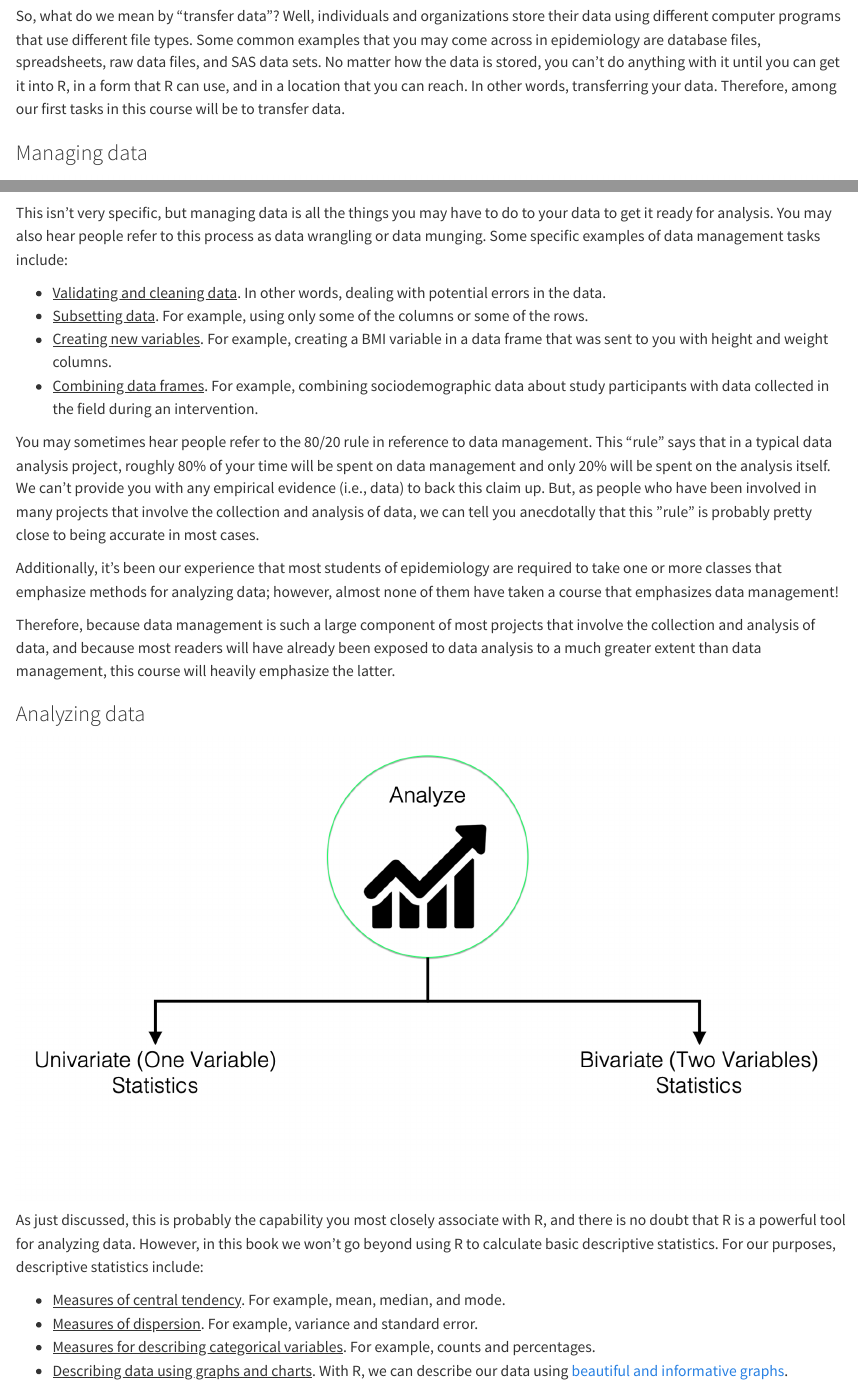
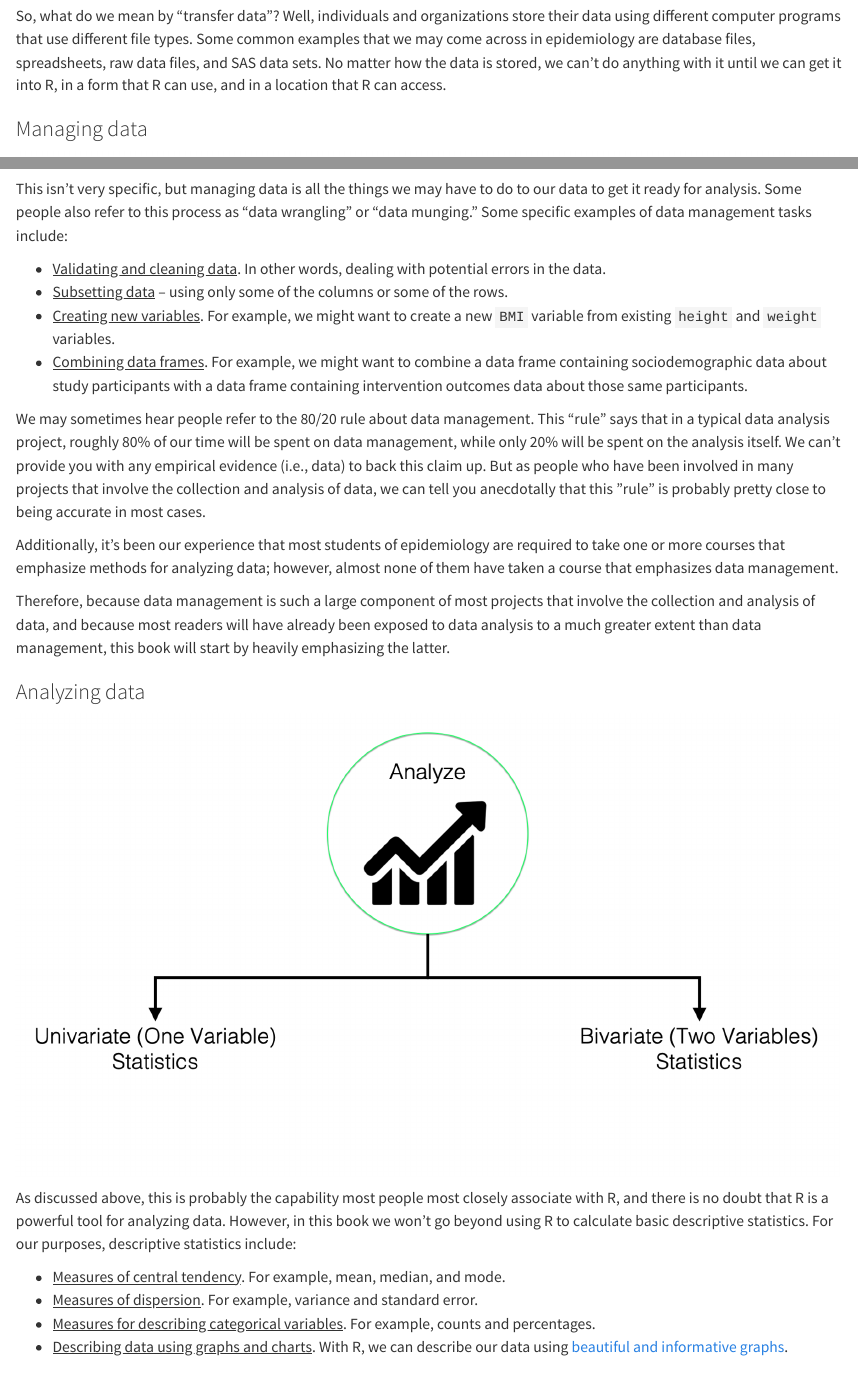
Before and after one commit to brad-cannell/r4epi_quarto, a Quarto document (chapters/what_is_r/what_is_r.qmd): the page in a window 1100 px wide, from 5930 px down before the commit and from 5900 px down after it, so that both start at the same text, and a second part further down, joined at a grey line. Rendered offline with R 4.5, knitr and Pandoc in place of Quarto, with nearby package versions.

Commit message:
Update the What is R chapter
- Changed "you" to "we"
- Replaced some of my personal "presenting results" examples with publicly available galleries.
- Changed references to "this course" or "this class" to "this book".

````diff
--- a/chapters/what_is_r/what_is_r.qmd
+++ b/chapters/what_is_r/what_is_r.qmd
@@ -89,7 +89,7 @@ knitr::include_graphics("competencies_overview.png")
 knitr::include_graphics("competencies_transfer.png")
 ```
 
-So, what do we mean by “transfer data”? Well, individuals and organizations store their data using different computer programs that use different file types. Some common examples that you may come across in epidemiology are database files, spreadsheets, raw data files, and SAS data sets. No matter how the data is stored, you can’t do anything with it until you can get it into R, in a form that R can use, and in a location that you can reach. In other words, transferring your data. Therefore, among our first tasks in this course will be to transfer data.
+So, what do we mean by “transfer data”? Well, individuals and organizations store their data using different computer programs that use different file types. Some common examples that we may come across in epidemiology are database files, spreadsheets, raw data files, and SAS data sets. No matter how the data is stored, we can’t do anything with it until we can get it into R, in a form that R can use, and in a location that R can access.
 
 ### Managing data
 
@@ -99,18 +99,18 @@ So, what do we mean by “transfer data”? Well, individuals and organizations
 knitr::include_graphics("competencies_manage.png")
 ```
 
-This isn’t very specific, but managing data is all the things you may have to do to your data to get it ready for analysis. You may also hear people refer to this process as data wrangling or data munging. Some specific examples of data management tasks include:
+This isn’t very specific, but managing data is all the things we may have to do to our data to get it ready for analysis. Some people also refer to this process as "data wrangling" or "data munging." Some specific examples of data management tasks include:
 
 * <span class="underline">Validating and cleaning data</span>. In other words, dealing with potential errors in the data.
-* <span class="underline">Subsetting data</span>. For example, using only some of the columns or some of the rows.
-* <span class="underline">Creating new variables</span>. For example, creating a BMI variable in a data frame that was sent to you with height and weight columns.
-* <span class="underline">Combining data frames</span>. For example, combining sociodemographic data about study participants with data collected in the field during an intervention.
+* <span class="underline">Subsetting data</span> -- using only some of the columns or some of the rows.
+* <span class="underline">Creating new variables</span>. For example, we might want to create a new `BMI` variable from existing `height` and `weight` variables.
+* <span class="underline">Combining data frames</span>. For example, we might want to combine a data frame containing sociodemographic data about study participants with a data frame containing intervention outcomes data about those same participants.
 
-You may sometimes hear people refer to the 80/20 rule in reference to data management. This “rule” says that in a typical data analysis project, roughly 80% of your time will be spent on data management and only 20% will be spent on the analysis itself. We can’t provide you with any empirical evidence (i.e., data) to back this claim up. But, as people who have been involved in many projects that involve the collection and analysis of data, we can tell you anecdotally that this ”rule” is probably pretty close to being accurate in most cases.
+We may sometimes hear people refer to the 80/20 rule about data management. This “rule” says that in a typical data analysis project, roughly 80% of our time will be spent on data management, while only 20% will be spent on the analysis itself. We can’t provide you with any empirical evidence (i.e., data) to back this claim up. But as people who have been involved in many projects that involve the collection and analysis of data, we can tell you anecdotally that this ”rule” is probably pretty close to being accurate in most cases.
 
-Additionally, it’s been our experience that most students of epidemiology are required to take one or more classes that emphasize methods for analyzing data; however, almost none of them have taken a course that emphasizes data management!
+Additionally, it’s been our experience that most students of epidemiology are required to take one or more courses that emphasize methods for analyzing data; however, almost none of them have taken a course that emphasizes data management.
 
-Therefore, because data management is such a large component of most projects that involve the collection and analysis of data, and because most readers will have already been exposed to data analysis to a much greater extent than data management, this course will heavily emphasize the latter.
+Therefore, because data management is such a large component of most projects that involve the collection and analysis of data, and because most readers will have already been exposed to data analysis to a much greater extent than data management, this book will start by heavily emphasizing the latter.
 
 ### Analyzing data
 
@@ -120,7 +120,7 @@ Therefore, because data management is such a large component of most projects th
 knitr::include_graphics("competencies_analysis.png")
 ```
 
-As just discussed, this is probably the capability you most closely associate with R, and there is no doubt that R is a powerful tool for analyzing data. However, in this book we won’t go beyond using R to calculate basic descriptive statistics. For our purposes, descriptive statistics include:
+As discussed above, this is probably the capability most people most closely associate with R, and there is no doubt that R is a powerful tool for analyzing data. However, in this book we won’t go beyond using R to calculate basic descriptive statistics. For our purposes, descriptive statistics include:
 
 * <span class="underline">Measures of central tendency</span>. For example, mean, median, and mode.
 * <span class="underline">Measures of dispersion</span>. For example, variance and standard error.
````
Also changed, not shown: chapters/what_is_r/what_is_r.qmd (14 more changed lines), 1 other file.
